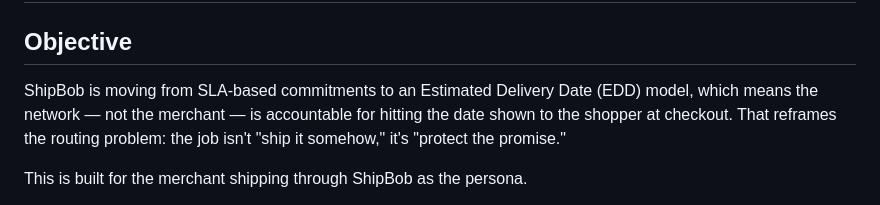
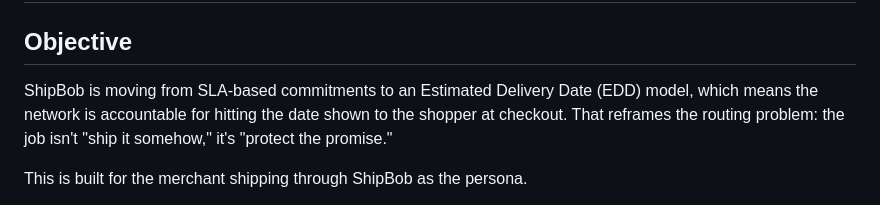
Before and after one commit to skiboyscott/OrderRouting, a Markdown page: README.md, the part around the change. Drawn GitHub-style.

```diff
--- a/README.md
+++ b/README.md
@@ -3,7 +3,7 @@
 ## Objective
 
 ShipBob is moving from SLA-based commitments to an Estimated Delivery Date (EDD)
-model, which means the network — not the merchant — is accountable for hitting
+model, which means the network is accountable for hitting
 the date shown to the shopper at checkout. That reframes the routing problem:
 the job isn't "ship it somehow," it's "protect the promise."
 
```
